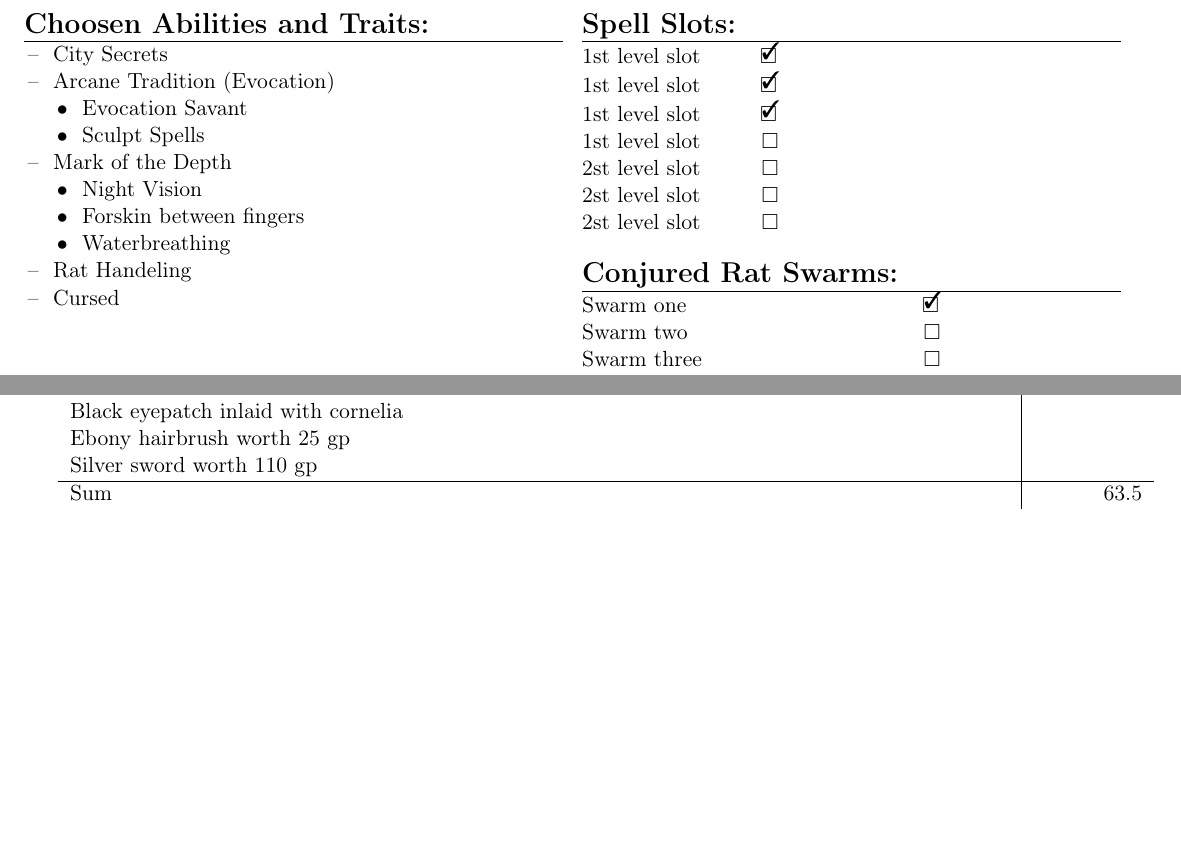
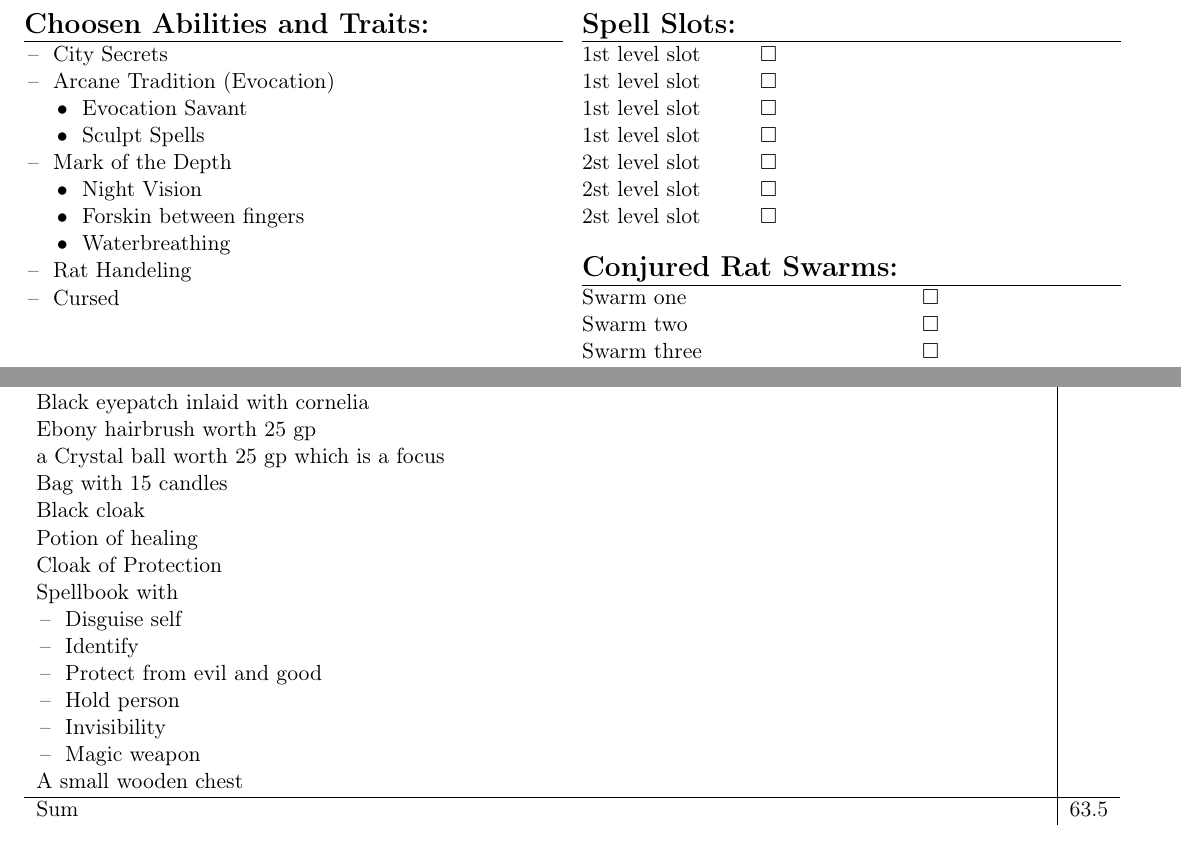
Before and after one commit to MrTorstein/DnD, a LaTeX document (Character Sheets/Glen Tonic.tex): two parts of pages 2 and 5 of 6 before the commit and two parts of pages 2 and 5 of 5 after it, joined at a grey line, cut so that both start at the same text, the shorter picture padded with empty space. Compiled offline with pdfLaTeX.

Commit message:
Updated Glen Tonic after session 11

```diff
--- a/Character Sheets/Glen Tonic.tex
+++ b/Character Sheets/Glen Tonic.tex
@@ -155,9 +157,9 @@ the staff is destroyed.
 \noindent \begin{tabularx}{95mm}{@{}l c}
 {\Large \textbf{Spell Slots:}} & \\
 \hline
-1st level slot & \done \\
-1st level slot & \done \\
-1st level slot & \done \\
+1st level slot & \available \\
+1st level slot & \available \\
+1st level slot & \available \\
 1st level slot & \available \\
 2st level slot & \available \\
 2st level slot & \available \\
@@ -278,11 +280,25 @@ Blanket										&		\\
 Scroll of Bless								&		\\
 Scroll of Spiritual Weapon					&		\\
 Scroll of Protect From Poison				&		\\
-3 x Rock worth 10 gp						&		\\
+3 x Rock worth 10 gp						&
+	\end{tabularx}
+	\begin{tabularx}{\textwidth}{X|r}
 Some fine black Cloth						&		\\
 Black eyepatch inlaid with cornelia			&		\\
 Ebony hairbrush worth 25 gp					&		\\
-Silver sword worth 110 gp					&		\\
+a Crystal ball worth 25 gp which is a focus &		\\
+Bag with 15 candles							&		\\
+Black cloak									&		\\
+Potion of healing							&		\\
+Cloak of Protection							&		\\
+Spellbook with								&		\\
+\tabitem Disguise self						&		\\
+\tabitem Identify							&       \\
+\tabitem Protect from evil and good			&		\\
+\tabitem Hold person						&		\\
+\tabitem Invisibility						&		\\
+\tabitem Magic weapon						&		\\
+A small wooden chest						&		\\
 \hline
 Sum 										& 63.5
 	\end{tabularx}
```
Also changed, not shown: Character Sheets/Glen Tonic.pdf, Character Sheets/Glen Tonic.tex (6 more changed lines).
